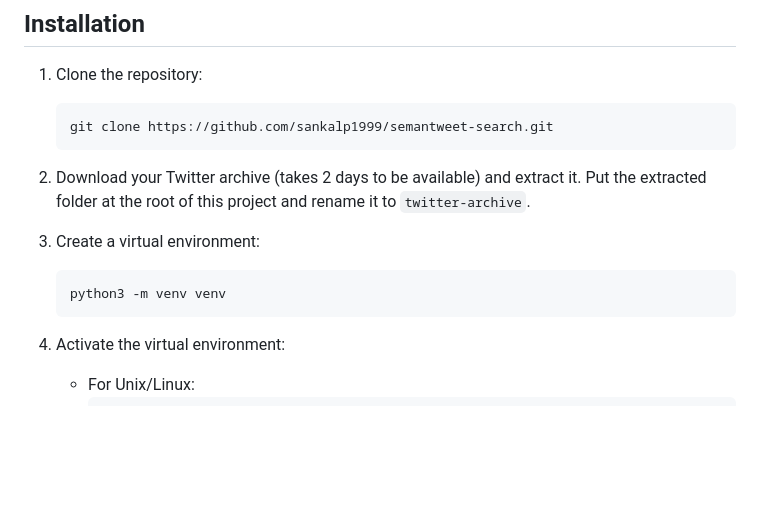
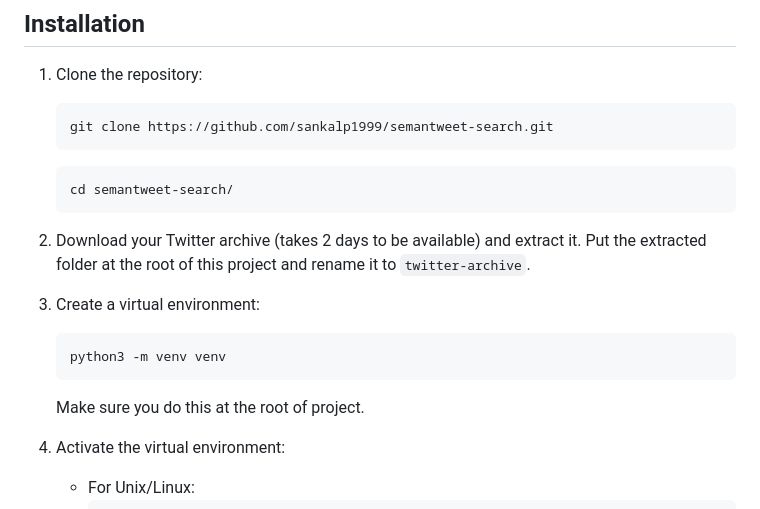
Before and after one commit to sankalp1999/semantweet-search, a Markdown page: README.md, the part around the change. GitHub-like rendering; blank space fills up the shorter version.

````diff
--- a/README.md
+++ b/README.md
@@ -27,6 +27,10 @@ Uses:
    git clone https://github.com/sankalp1999/semantweet-search.git
    ```
 
+   ```
+   cd semantweet-search/
+   ```
+
 2. Download your Twitter archive (takes 2 days to be available) and extract it. Put the extracted folder at the root of this project and rename it to `twitter-archive`.
 
 3. Create a virtual environment:
@@ -35,6 +39,7 @@ Uses:
    python3 -m venv venv
    ```
 
+   Make sure you do this at the root of project.
 4. Activate the virtual environment:
 
    - For Unix/Linux:
````
